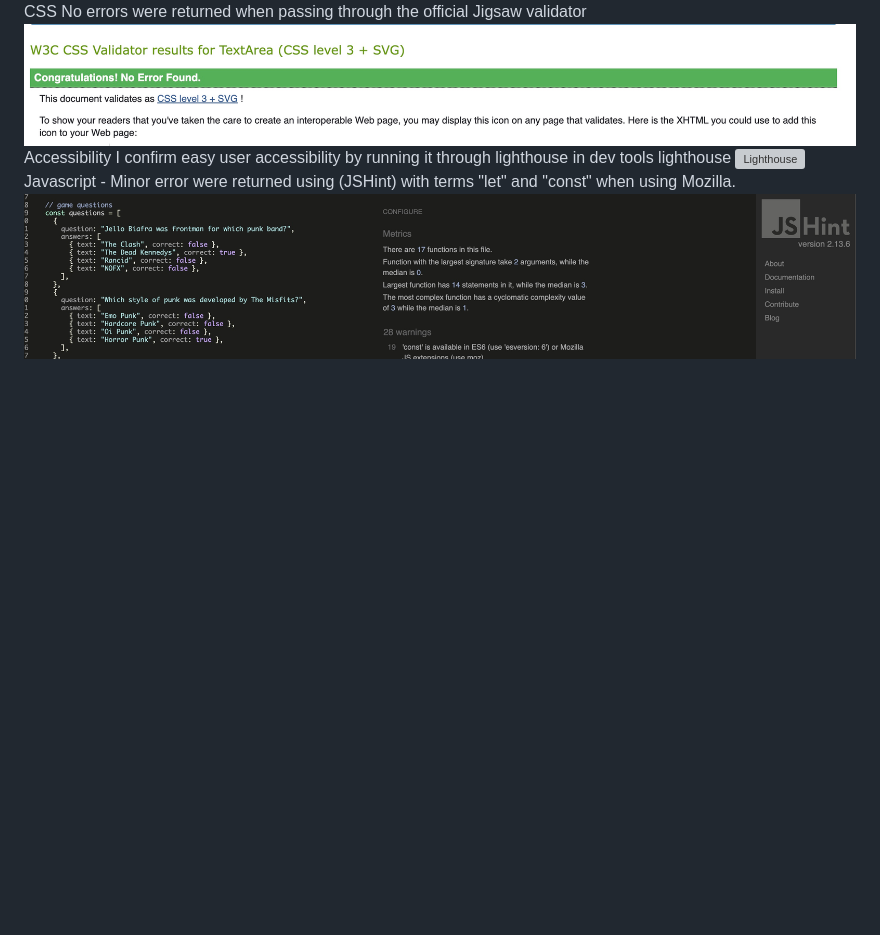
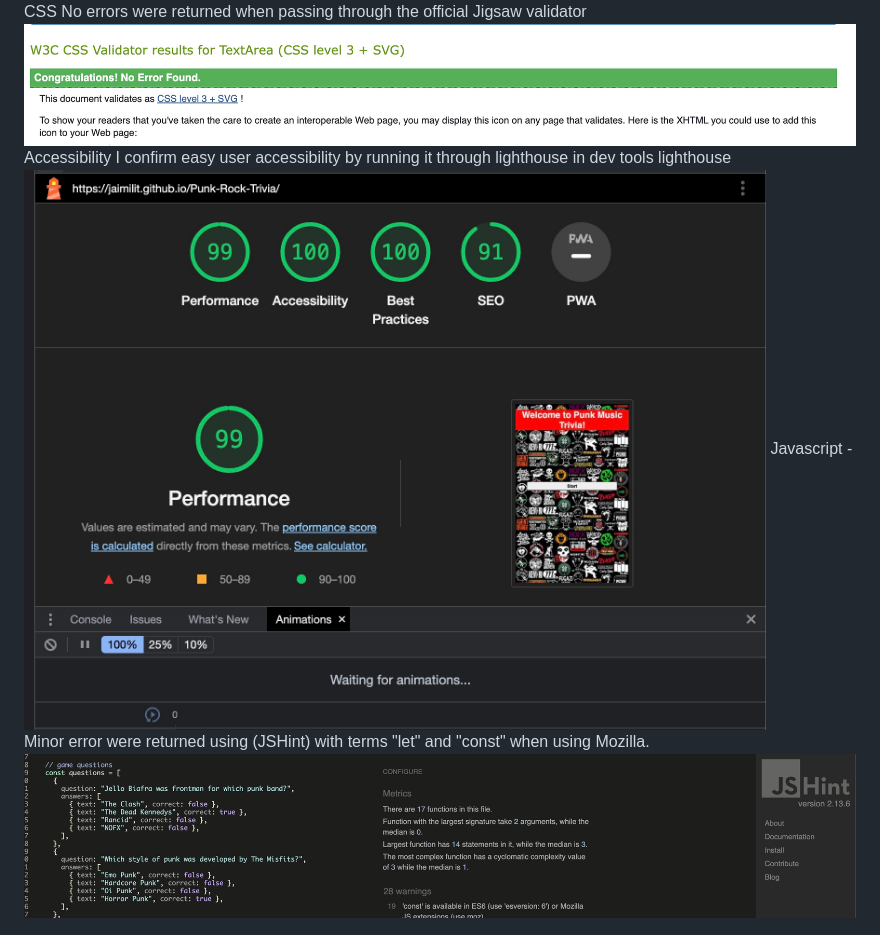
Before and after one commit to Jaimilit/Punk-Rock-Trivia, a Markdown page: README.md, the part around the change. GitHub-like rendering; blank space fills up the shorter version; grey boxes are pictures that could not be loaded.

Commit message:
lighthouse image was't working

```diff
--- a/README.md
+++ b/README.md
@@ -85,7 +85,7 @@ CSS No errors were returned when passing through the official Jigsaw validator
 ![CSS Validator](/assets/images/css-validator.jpg)
 Accessibility I confirm easy user accessibility by running it through lighthouse in dev tools
 lighthouse
-![Lighthouse](/assets/image/lighthouse.jpg)
+![Lighthouse](/assets/images/lighthouse.jpg)
 Javascript - Minor error were returned using (JSHint) with terms "let" and "const" when using Mozilla.
 ![Jshint](/assets/images/jshint.jpg)
 
```
